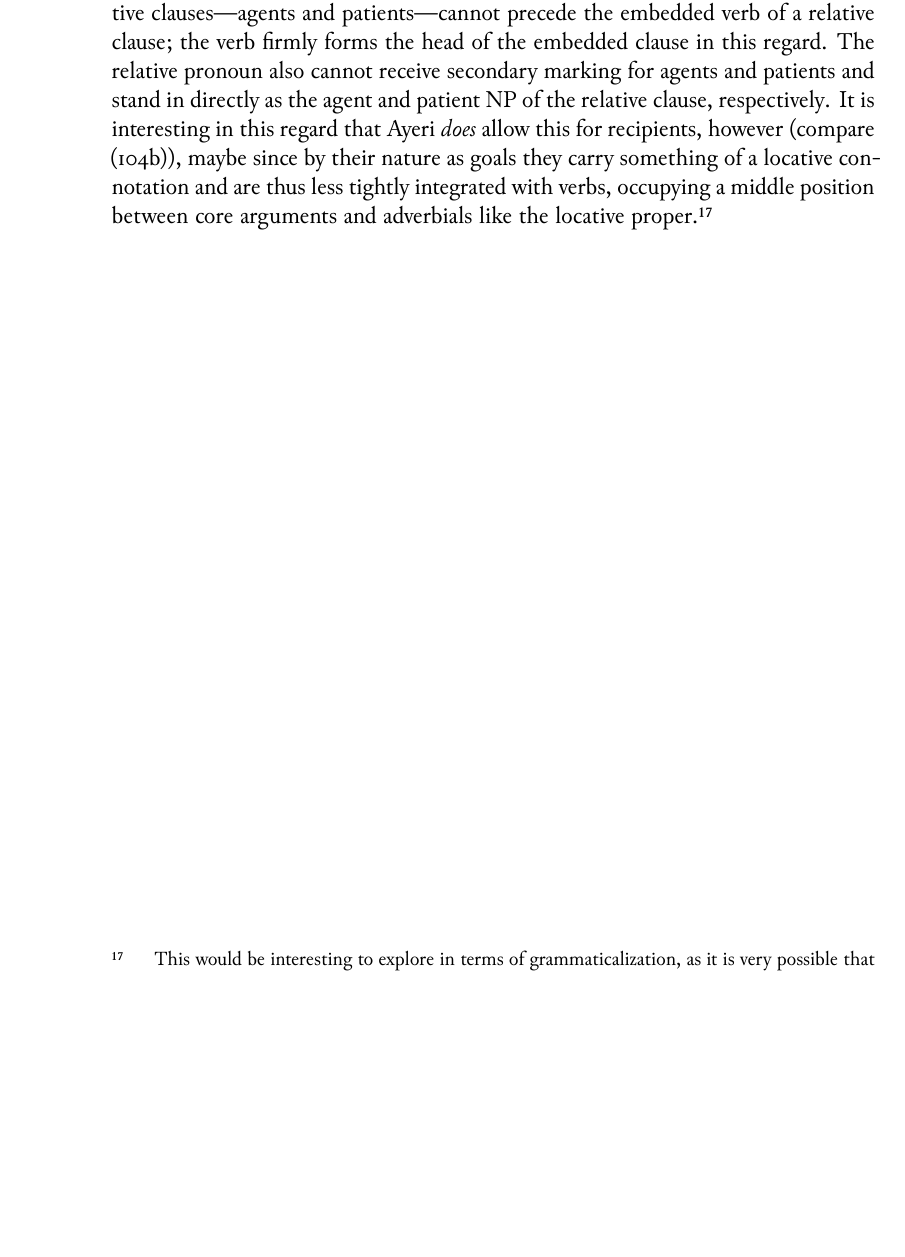
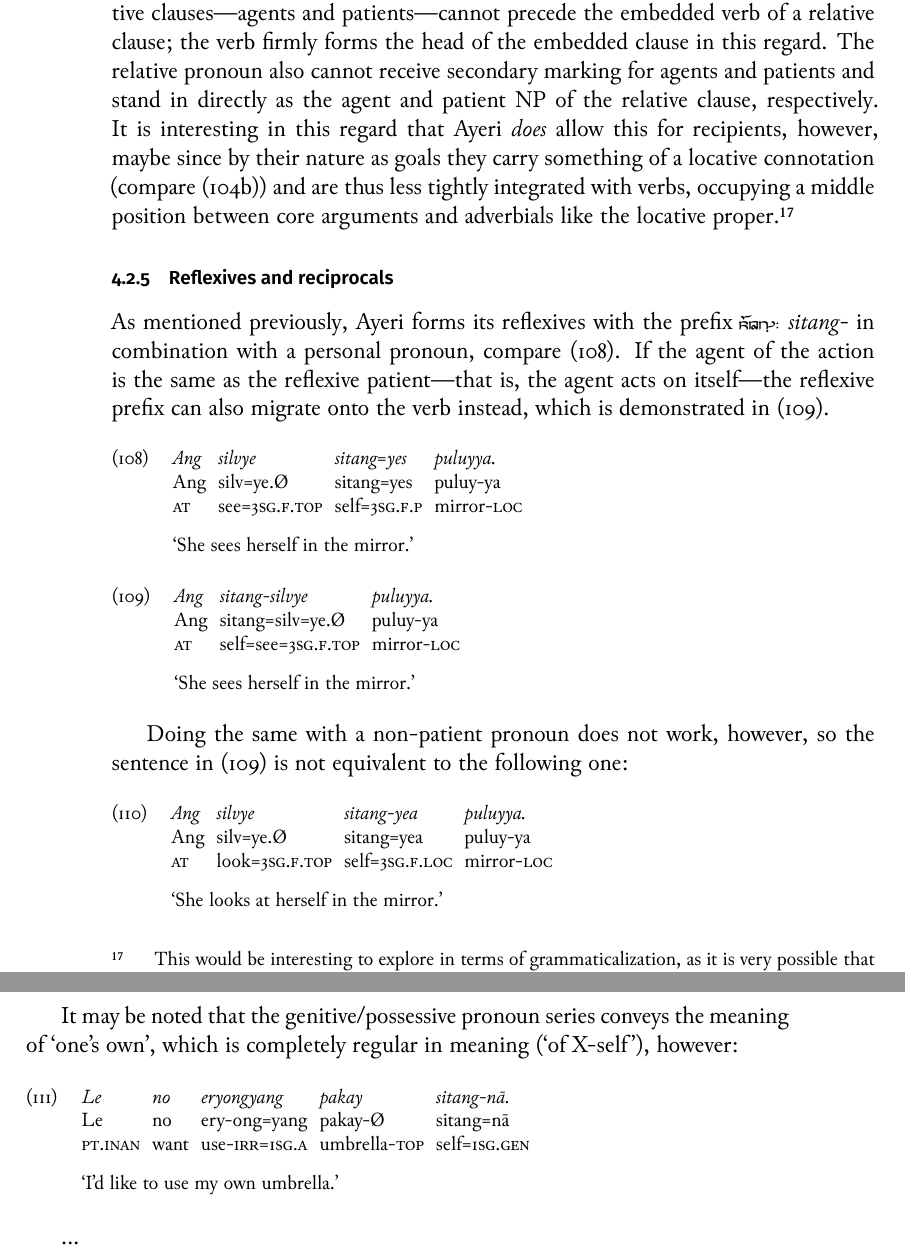
Before and after one commit to carbeck/ayerigrammar, a LaTeX thesis (grammar.tex, which reads chapters/gramcat.tex): part of page 136 of 142 before the commit and two parts of pages 136 and 137 of 144 after it, the two joined at a grey line, cut so that both start at the same text, the shorter picture padded with empty space. The pictures show the PDF file grammar.pdf that the author committed with the source.

Commit message:
Reflexive pronouns

```diff
--- a/chapters/gramcat.tex
+++ b/chapters/gramcat.tex
@@ -4058,13 +4059,5 @@ a relative clause; the verb firmly forms the head of the embedded clause in
 this regard. The relative pronoun also cannot receive secondary marking for
 agents and patients and stand in directly as the agent and patient NP of the
 relative clause, respectively. It is interesting in this regard that Ayeri
-\emph{does} allow this for recipients, however (compare (\ref{ex:reldat})),
-maybe since by their nature as goals they carry something of a locative
-connotation and are thus less tightly integrated with verbs, occupying a middle
-position between core arguments and adverbials like the locative
-proper.\footnote{This would be interesting to explore in terms of
-grammaticalization, as it is very possible that this behavior reflects a stage
-of the language before \rayr{/ymF}{-yam} had been grammaticalized as the dative
-marker. In this respect, it would as well be necessary to explore whether the
-similarity between the dative marker \rayr{/ymF}{-yam} and the locative marker
-\rayr{/y}{-ya} is indeed etymological or just chance.}
+\emph{does} allow this for recipients, however, maybe since by their nature as
+goals they carry something of a locative connotation (compare (\ref{ex:reldat}))
@@ -4071,3 +4071,32 @@ similarity between the dative marker \rayr{/ymF}{-yam} and the locative marker
+indeed etymological or just chance.}
 
 \index{pronouns!relative|)}
 
+\subsection{Reflexives and reciprocals}
+
+\index{pronouns!reflexive|(}
+
+As mentioned previously, Ayeri forms its reflexives with the prefix
+\rayr{sitNF/}{sitang-} in combination with a personal pronoun, compare
+(\ref{ex:reflpat}). If the agent of the action is the same as the reflexive
+patient---that is, the agent acts on itself---the reflexive prefix can also
+migrate onto the verb instead, which is demonstrated in (\ref{ex:reflvb}).
+
+\ex\label{ex:reflpat}\begingl
+	\gla Ang silvye sitang=yes puluyya. //
+	\glb Ang silv=ye.Ø sitang=yes puluy-ya //
+	\glc \AgtT{} see=\TsgF{}.\Top{} self=\TsgF{}.\Parg{} mirror-\Loc{} //
+	\glft `She sees herself in the mirror.' //
+\endgl\xe
+
+\ex~\label{ex:reflvb}\begingl
+	\gla Ang sitang-silvye puluyya. //
+	\glb Ang sitang=silv=ye.Ø puluy-ya //
+	\glc \AgtT{} self=see=\TsgF{}.\Top{} mirror-\Loc{} //
+	\glft `She sees herself in the mirror.' //
+\endgl\xe
+
+Doing the same with a non-patient pronoun does not work, however, so the
+sentence in (\ref{ex:reflvb}) is not equivalent to the following one:
+
+\ex\label{ex:reflloc}\begingl
@@ -4074 +4106,24 @@ similarity between the dative marker \rayr{/ymF}{-yam} and the locative marker
+	\glft `She looks at herself in the mirror.' //
+\endgl\xe
+
+It may be noted that the genitive/possessive pronoun series conveys the
+meaning of `one's own', which is completely regular in meaning (`of X-self'),
+however:
+
+\ex\begingl
+	\gla Le no eryongyang pakay sitang-nā. //
+	\glb Le no ery-ong=yang pakay-Ø sitang=nā //
+	\glc \PatTI{} want use-\Irr{}=\Fsg{}.\Aarg{} umbrella-\Top{}
+		self=\Fsg{}.\Gen{} //
+	\glft `I'd like to use my own umbrella.' //
+\endgl\xe
+
+\index{pronouns!reflexive|)}
+
+\index{pronouns!reciprocal|(}
+
+...
+
+\index{pronouns!reciprocal|)}
+
 \index{pronouns|)}
```
Also changed, not shown: grammar.pdf, chapters/gramcat.tex (19 more changed lines).
